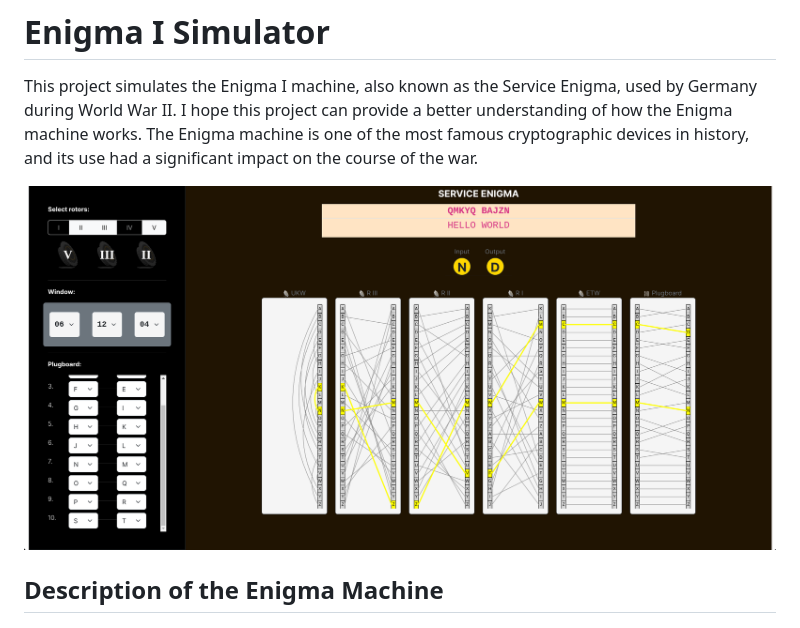
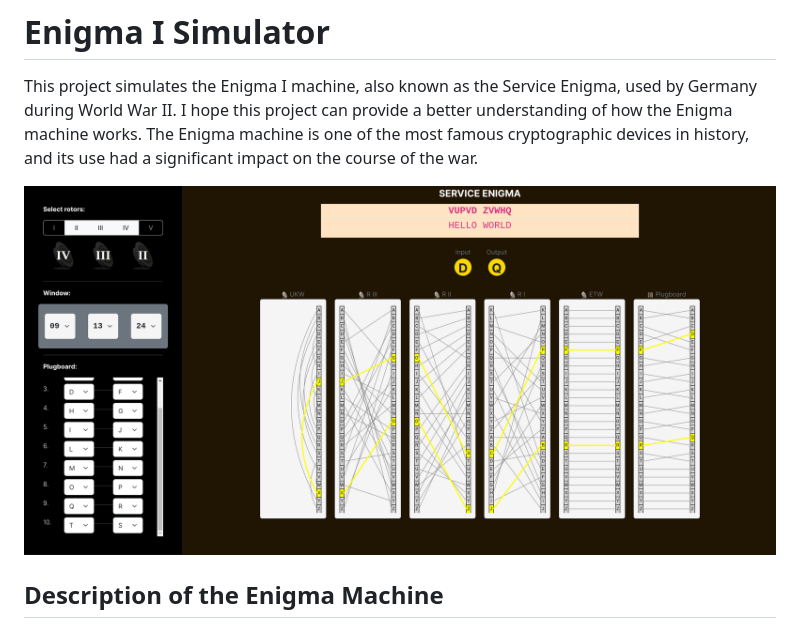
Before and after one commit to Ichsan-T45/Service-Enigma-Simulation, a Markdown page: README.md, the part around the change. Rendered like a GitHub page; pictures changed too: src/image.png (deleted), src/screenshoot.png (added).

```diff
--- a/README.md
+++ b/README.md
@@ -2,7 +2,7 @@
 
 This project simulates the Enigma I machine, also known as the Service Enigma, used by Germany during World War II. I hope this project can provide a better understanding of how the Enigma machine works. The Enigma machine is one of the most famous cryptographic devices in history, and its use had a significant impact on the course of the war.
 
-![alt text](./src/image.png)
+![alt text](./src/screenshoot.png)
 ## Description of the Enigma Machine
 
 The Enigma machine was an electro-mechanical rotor machine used for encryption and decryption of secret messages. It utilized a combination of rotating disks (rotors) and a plugboard to create a complex cipher. The key components of the Enigma machine include:
```
Also changed, not shown: 1 other file.
